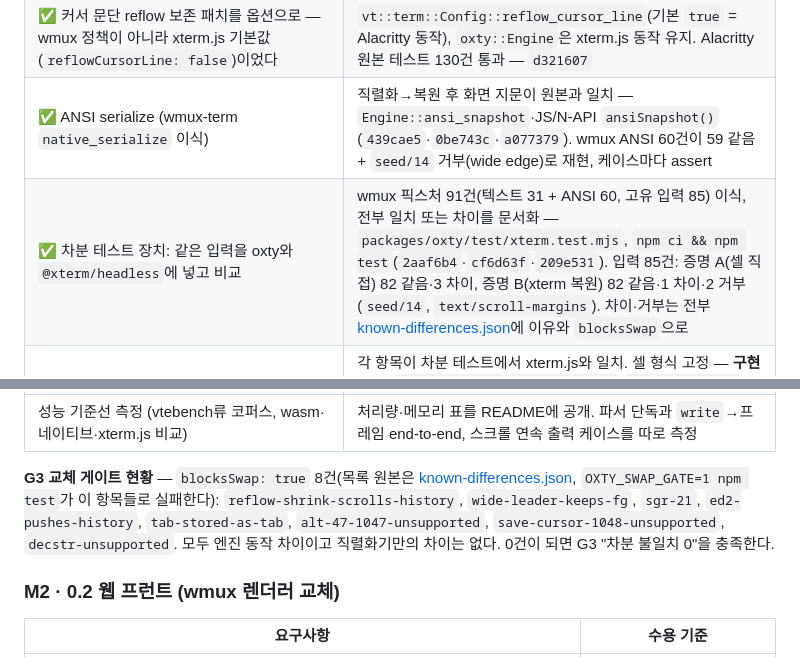
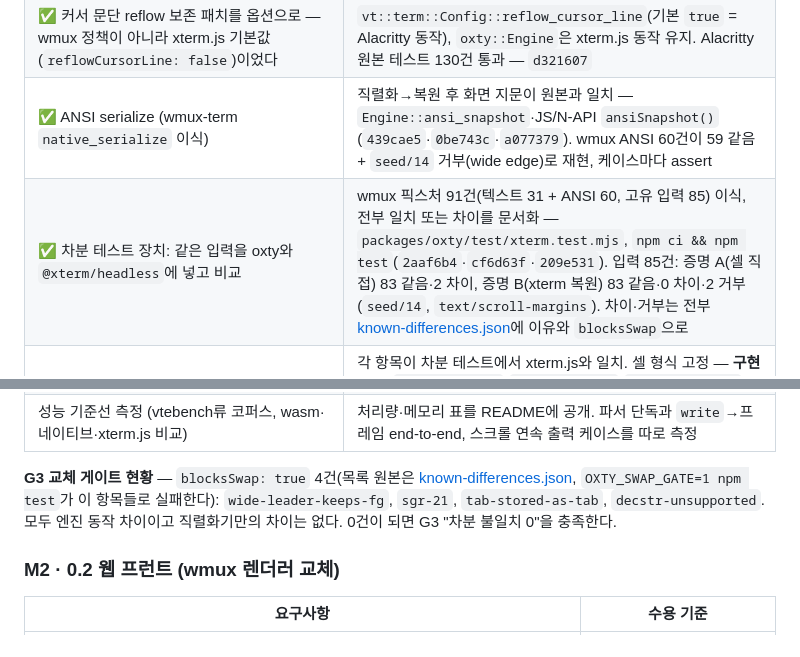
Before and after one commit to openwong2kim/oxty, a Markdown page: docs/PRD.md, 2 parts joined by grey strips. Drawn GitHub-style.

Commit message:
docs: G3 교체 게이트 현황 갱신

```diff
--- a/docs/PRD.md
+++ b/docs/PRD.md
@@ -187,14 +187,14 @@ xterm.js는 **엔진 층**(`common`: 바이트 해석 → 화면 상태)과 **
 | **wmux-term이 vendor 포크 대신 `oxty`에 의존** (D8) | wmux의 기존 Rust 테스트·픽스처 91건(고유 입력 85) 통과, wmux 쪽 vendor 사본 제거 |
 | ✅ 커서 문단 reflow 보존 패치를 옵션으로 — wmux 정책이 아니라 xterm.js 기본값(`reflowCursorLine: false`)이었다 | `vt::term::Config::reflow_cursor_line`(기본 `true` = Alacritty 동작), `oxty::Engine`은 xterm.js 동작 유지. Alacritty 원본 테스트 130건 통과 — `d321607` |
 | ✅ ANSI serialize (wmux-term `native_serialize` 이식) | 직렬화→복원 후 화면 지문이 원본과 일치 — `Engine::ansi_snapshot`·JS/N-API `ansiSnapshot()`(`439cae5`·`0be743c`·`a077379`). wmux ANSI 60건이 59 같음 + `seed/14` 거부(wide edge)로 재현, 케이스마다 assert |
-| ✅ 차분 테스트 장치: 같은 입력을 oxty와 `@xterm/headless`에 넣고 비교 | wmux 픽스처 91건(텍스트 31 + ANSI 60, 고유 입력 85) 이식, 전부 일치 또는 차이를 문서화 — `packages/oxty/test/xterm.test.mjs`, `npm ci && npm test`(`2aaf6b4`·`cf6d63f`·`209e531`). 입력 85건: 증명 A(셀 직접) 82 같음·3 차이, 증명 B(xterm 복원) 82 같음·1 차이·2 거부(`seed/14`, `text/scroll-margins`). 차이·거부는 전부 [known-differences.json](../packages/oxty/test/xterm/known-differences.json)에 이유와 `blocksSwap`으로 |
+| ✅ 차분 테스트 장치: 같은 입력을 oxty와 `@xterm/headless`에 넣고 비교 | wmux 픽스처 91건(텍스트 31 + ANSI 60, 고유 입력 85) 이식, 전부 일치 또는 차이를 문서화 — `packages/oxty/test/xterm.test.mjs`, `npm ci && npm test`(`2aaf6b4`·`cf6d63f`·`209e531`). 입력 85건: 증명 A(셀 직접) 83 같음·2 차이, 증명 B(xterm 복원) 83 같음·0 차이·2 거부(`seed/14`, `text/scroll-margins`). 차이·거부는 전부 [known-differences.json](../packages/oxty/test/xterm/known-differences.json)에 이유와 `blocksSwap`으로 |
 | 🟡 M2용 API 공백: 뷰포트(스크롤 위치·`scrollLines`), 커서 모양·깜빡임(DECSCUSR), 셀 확장 테이블(밑줄 색 SGR 58, OSC 8 링크), 행 단위 결합 문자 텍스트(지금은 칸마다 `cellText`), npm 패키지의 `node:fs` 분기가 브라우저 번들을 막지 않게 (D2, D3 스파이크) | 각 항목이 차분 테스트에서 xterm.js와 일치. 셀 형식 고정 — **구현 완료**: `displayOffset`·`scrollDisplay`·`scrollToBottom`, `cursor().shape/blink`, `rowExtras()`(결합 문자·밑줄 색·링크, attrs 비트 15·16), 번들 수정, wasm ABI 2. 셀 4워드 형식은 그대로 두고 확장은 행 단위 테이블로 고정. **차분 비교 완료**: 밑줄 색·OSC 8·결합 문자는 차분 장치 A·B에서 xterm.js와 비교, 커서 모양·깜빡임은 xterm 공개 API 밖이라 엔진 테스트(`cursor_shape_follows_decscusr`)로 고정. **남음**: 뷰포트 스크롤 위치(`displayOffset`)는 화면 레코드 밖이라 xterm.js와 비교하지 않았다 |
 | ✅ 스크롤 damage: 스크롤된 줄 수를 함께 냄 (D2) — `vt::term::Config::scroll_damage`(기본 꺼짐 = Alacritty 동작), `oxty::Engine`이 켬 | 연속 출력 시 `Full` 대신 스크롤 줄 수 + 새 줄만 보고 |
 | 호스트 정책 훅: OSC 52 클립보드, OSC 4/10/11 색 질의 | 훅 미설정 시 무시, 설정 시 응답 바이트가 xterm.js와 일치 |
 | ✅ **D3 검증 스파이크**: xterm.js WebGL 아틀라스·렌더 모델을 떼어 oxty `rowPacked`로 한글·SGR·이모지 화면을 그림 | **D3 확정** — `spike/d3-webgl/`, `d3e84b7`·`afecf53`. 한글·16/256/RGB·속성·이모지·결합 문자·damage 갱신 정상, 콘솔 에러 0 |
 | 성능 기준선 측정 (vtebench류 코퍼스, wasm·네이티브·xterm.js 비교) | 처리량·메모리 표를 README에 공개. 파서 단독과 `write`→프레임 end-to-end, 스크롤 연속 출력 케이스를 따로 측정 |
 
-**G3 교체 게이트 현황** — `blocksSwap: true` 8건(목록 원본은 [known-differences.json](../packages/oxty/test/xterm/known-differences.json), `OXTY_SWAP_GATE=1 npm test`가 이 항목들로 실패한다): `reflow-shrink-scrolls-history`, `wide-leader-keeps-fg`, `sgr-21`, `ed2-pushes-history`, `tab-stored-as-tab`, `alt-47-1047-unsupported`, `save-cursor-1048-unsupported`, `decstr-unsupported`. 모두 엔진 동작 차이이고 직렬화기만의 차이는 없다. 0건이 되면 G3 "차분 불일치 0"을 충족한다.
+**G3 교체 게이트 현황** — `blocksSwap: true` 4건(목록 원본은 [known-differences.json](../packages/oxty/test/xterm/known-differences.json), `OXTY_SWAP_GATE=1 npm test`가 이 항목들로 실패한다): `wide-leader-keeps-fg`, `sgr-21`, `tab-stored-as-tab`, `decstr-unsupported`. 모두 엔진 동작 차이이고 직렬화기만의 차이는 없다. 0건이 되면 G3 "차분 불일치 0"을 충족한다.
 
 ### M2 · 0.2 웹 프런트 (wmux 렌더러 교체)
 
```
